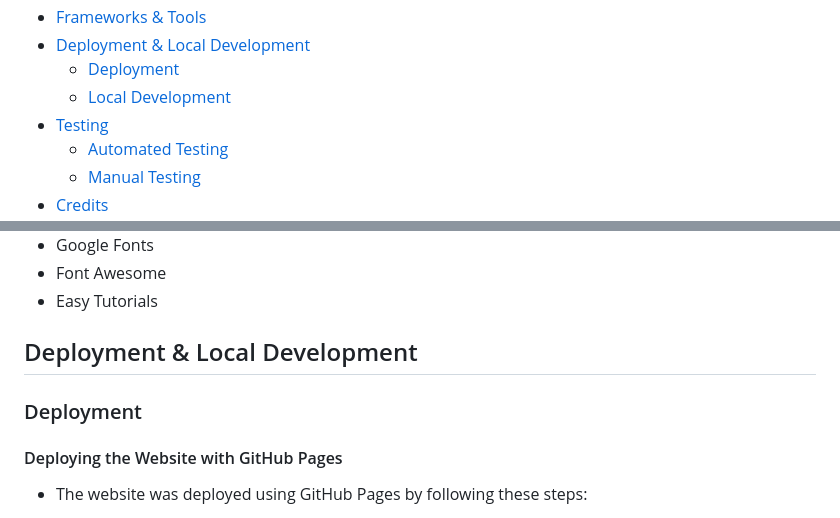
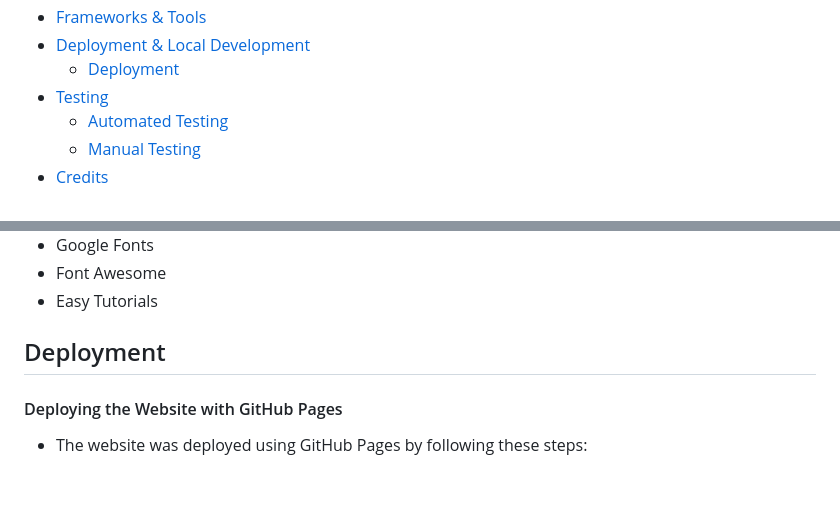
Before and after one commit to lewisjones37/afan-valley-fitness, a Markdown page: README.md, 2 parts joined by grey strips. GitHub-like rendering; blank space fills up the shorter version.

Commit message:
table of contents

```diff
--- a/README.md
+++ b/README.md
@@ -21,7 +21,6 @@ A responsive website showcases Afan Valley Fitness' excerice facilities
 - [Frameworks & Tools](#frameworks--tools)
 - [Deployment & Local Development](#deployment--local-development)
   - [Deployment](#deployment)
-  - [Local Development](#local-development)
 - [Testing](#testing)
   - [Automated Testing](#automated-testing)
   - [Manual Testing](#manual-testing)
@@ -262,9 +261,7 @@ A description of the efforts made to ensure the project is accessible to all use
 - Font Awesome
 - Easy Tutorials
 
-## Deployment & Local Development
-
-### Deployment
+## Deployment
 
 #### Deploying the Website with GitHub Pages
 
```
